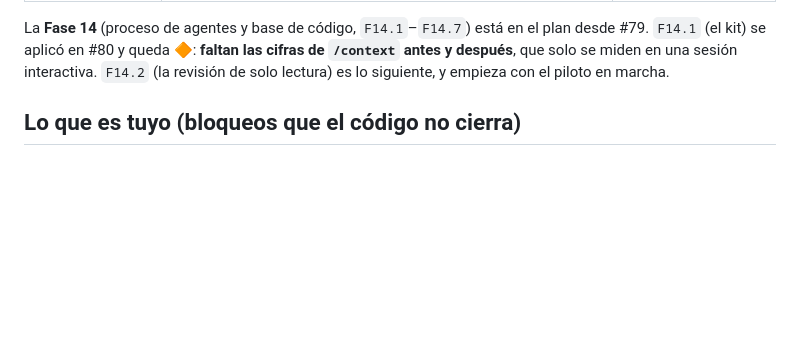
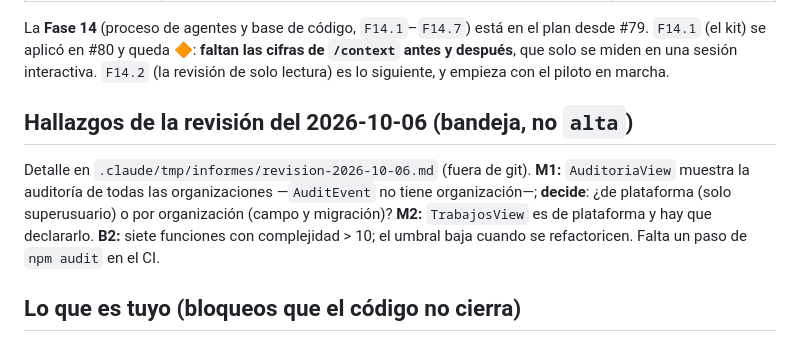
Before and after one commit to DovaCrii/AeroBim, a Markdown page: HANDOFF.md, the part around the change. Drawn GitHub-style; blank space fills up the shorter version.

```diff
--- a/HANDOFF.md
+++ b/HANDOFF.md
@@ -40,6 +40,13 @@ La **Fase 14** (proceso de agentes y base de código, `F14.1`–`F14.7`) está e
 `F14.1` (el kit) se aplicó en #80 y queda 🔶: **faltan las cifras de `/context` antes y después**, que
 solo se miden en una sesión interactiva. `F14.2` (la revisión de solo lectura) es lo siguiente, y
 empieza con el piloto en marcha.
+
+## Hallazgos de la revisión del 2026-10-06 (bandeja, no `alta`)
+
+Detalle en `.claude/tmp/informes/revision-2026-10-06.md` (fuera de git). **M1:** `AuditoriaView` muestra la auditoría de
+todas las organizaciones —`AuditEvent` no tiene organización—; **decide**: ¿de plataforma (solo superusuario) o por
+organización (campo y migración)? **M2:** `TrabajosView` es de plataforma y hay que declararlo. **B2:** siete funciones con
+complejidad > 10; el umbral baja cuando se refactoricen. Falta un paso de `npm audit` en el CI.
 
 ## Lo que es tuyo (bloqueos que el código no cierra)
 
```
Also changed, not shown: MASTER_PLAN.md (+21 -21 lines).
